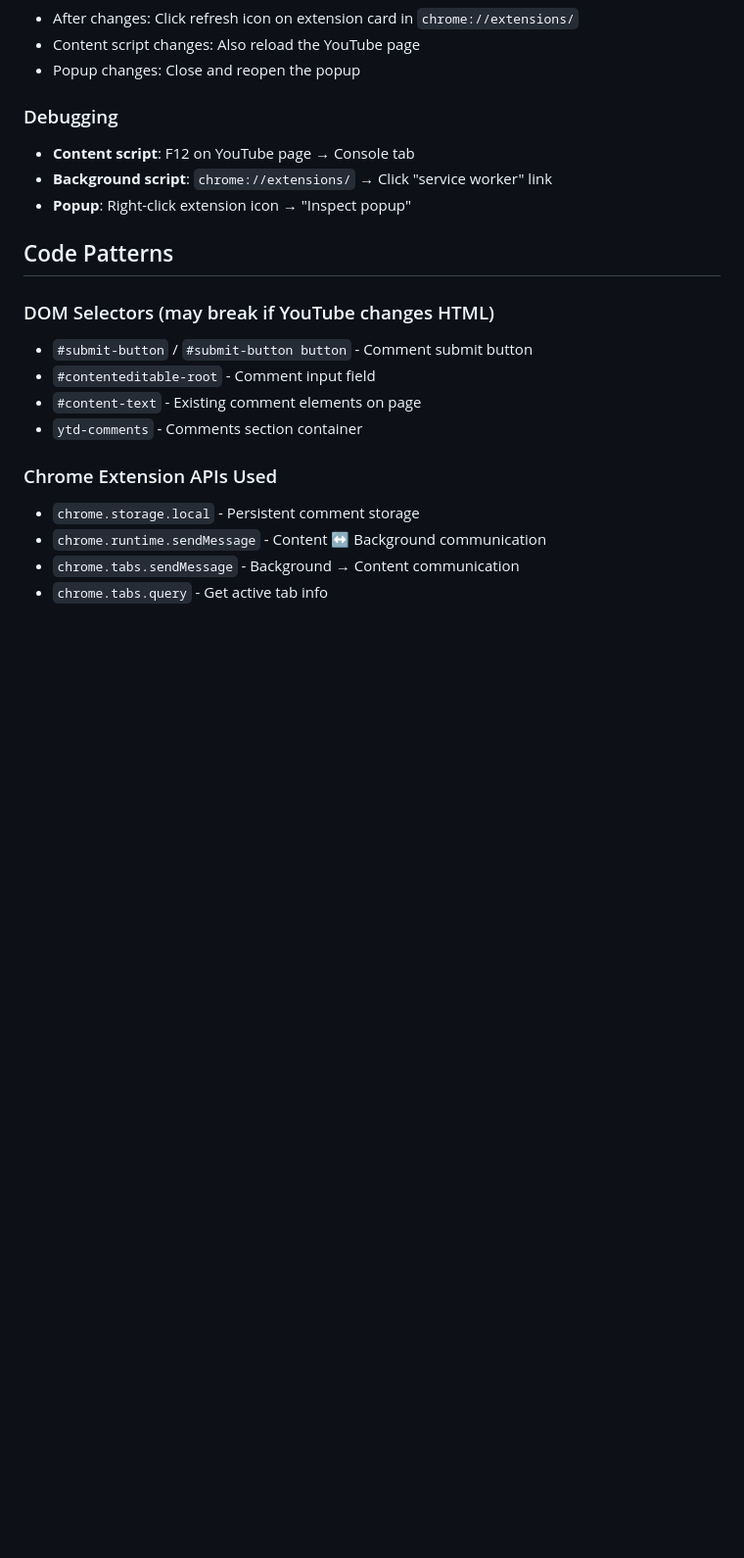
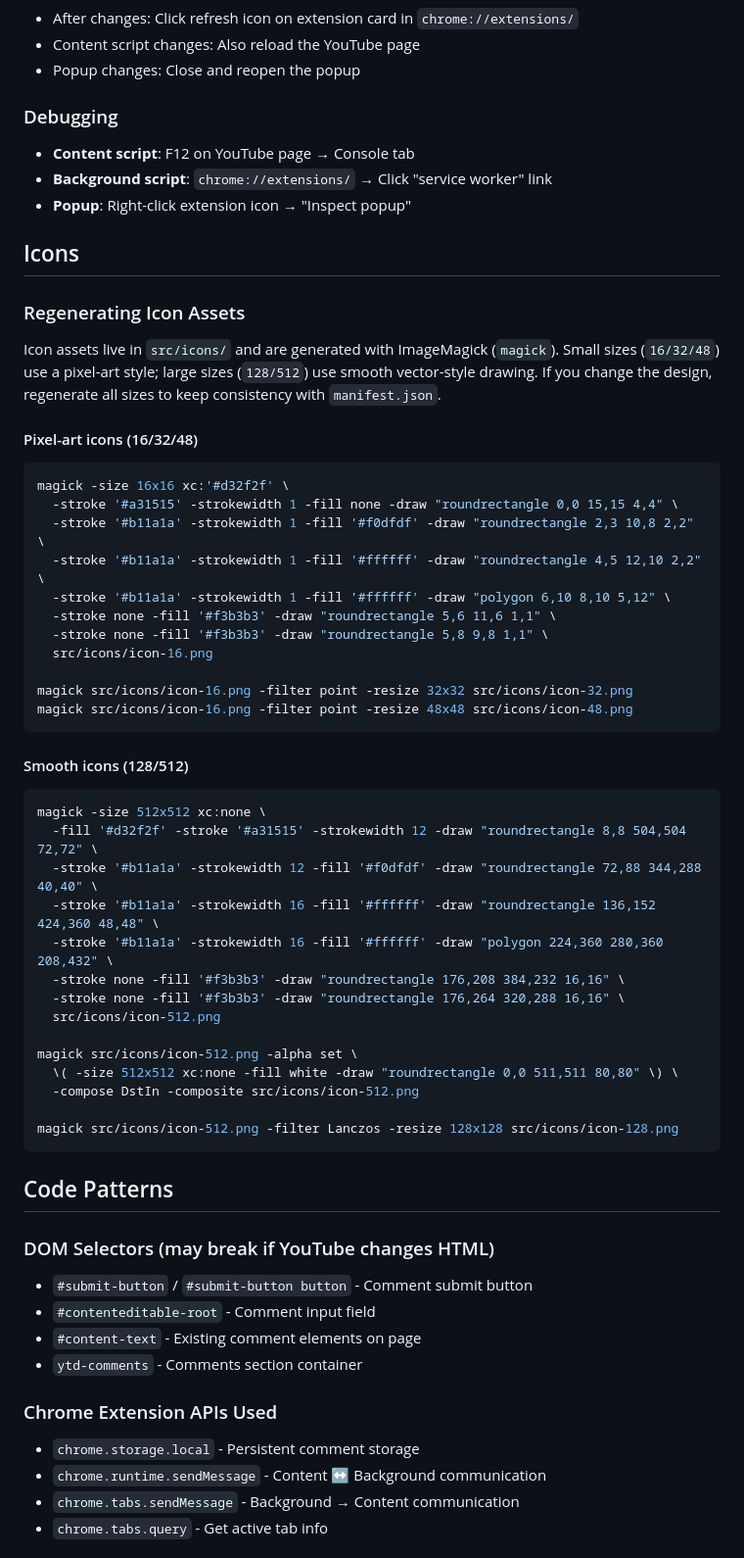
Before and after one commit to ryankhart/yt-comment-carbon-copy, a Markdown page: CLAUDE.md, the part around the change. Shown at 98% size. Rendered like a GitHub page; blank space fills up the shorter version.

````diff
--- a/CLAUDE.md
+++ b/CLAUDE.md
@@ -82,6 +82,47 @@ Check All button → popup.js → CHECK_ALL_COMMENTS → background.js
 - **Background script**: `chrome://extensions/` → Click "service worker" link
 - **Popup**: Right-click extension icon → "Inspect popup"
 
+## Icons
+
+### Regenerating Icon Assets
+Icon assets live in `src/icons/` and are generated with ImageMagick (`magick`).
+Small sizes (`16/32/48`) use a pixel-art style; large sizes (`128/512`) use smooth
+vector-style drawing. If you change the design, regenerate all sizes to keep
+consistency with `manifest.json`.
+
+#### Pixel-art icons (16/32/48)
+```bash
+magick -size 16x16 xc:'#d32f2f' \
+  -stroke '#a31515' -strokewidth 1 -fill none -draw "roundrectangle 0,0 15,15 4,4" \
+  -stroke '#b11a1a' -strokewidth 1 -fill '#f0dfdf' -draw "roundrectangle 2,3 10,8 2,2" \
+  -stroke '#b11a1a' -strokewidth 1 -fill '#ffffff' -draw "roundrectangle 4,5 12,10 2,2" \
+  -stroke '#b11a1a' -strokewidth 1 -fill '#ffffff' -draw "polygon 6,10 8,10 5,12" \
+  -stroke none -fill '#f3b3b3' -draw "roundrectangle 5,6 11,6 1,1" \
+  -stroke none -fill '#f3b3b3' -draw "roundrectangle 5,8 9,8 1,1" \
+  src/icons/icon-16.png
+
+magick src/icons/icon-16.png -filter point -resize 32x32 src/icons/icon-32.png
+magick src/icons/icon-16.png -filter point -resize 48x48 src/icons/icon-48.png
+```
+
+#### Smooth icons (128/512)
+```bash
+magick -size 512x512 xc:none \
+  -fill '#d32f2f' -stroke '#a31515' -strokewidth 12 -draw "roundrectangle 8,8 504,504 72,72" \
+  -stroke '#b11a1a' -strokewidth 12 -fill '#f0dfdf' -draw "roundrectangle 72,88 344,288 40,40" \
+  -stroke '#b11a1a' -strokewidth 16 -fill '#ffffff' -draw "roundrectangle 136,152 424,360 48,48" \
+  -stroke '#b11a1a' -strokewidth 16 -fill '#ffffff' -draw "polygon 224,360 280,360 208,432" \
+  -stroke none -fill '#f3b3b3' -draw "roundrectangle 176,208 384,232 16,16" \
+  -stroke none -fill '#f3b3b3' -draw "roundrectangle 176,264 320,288 16,16" \
+  src/icons/icon-512.png
+
+magick src/icons/icon-512.png -alpha set \
+  \( -size 512x512 xc:none -fill white -draw "roundrectangle 0,0 511,511 80,80" \) \
+  -compose DstIn -composite src/icons/icon-512.png
+
+magick src/icons/icon-512.png -filter Lanczos -resize 128x128 src/icons/icon-128.png
+```
+
 ## Code Patterns
 
 ### DOM Selectors (may break if YouTube changes HTML)
````
